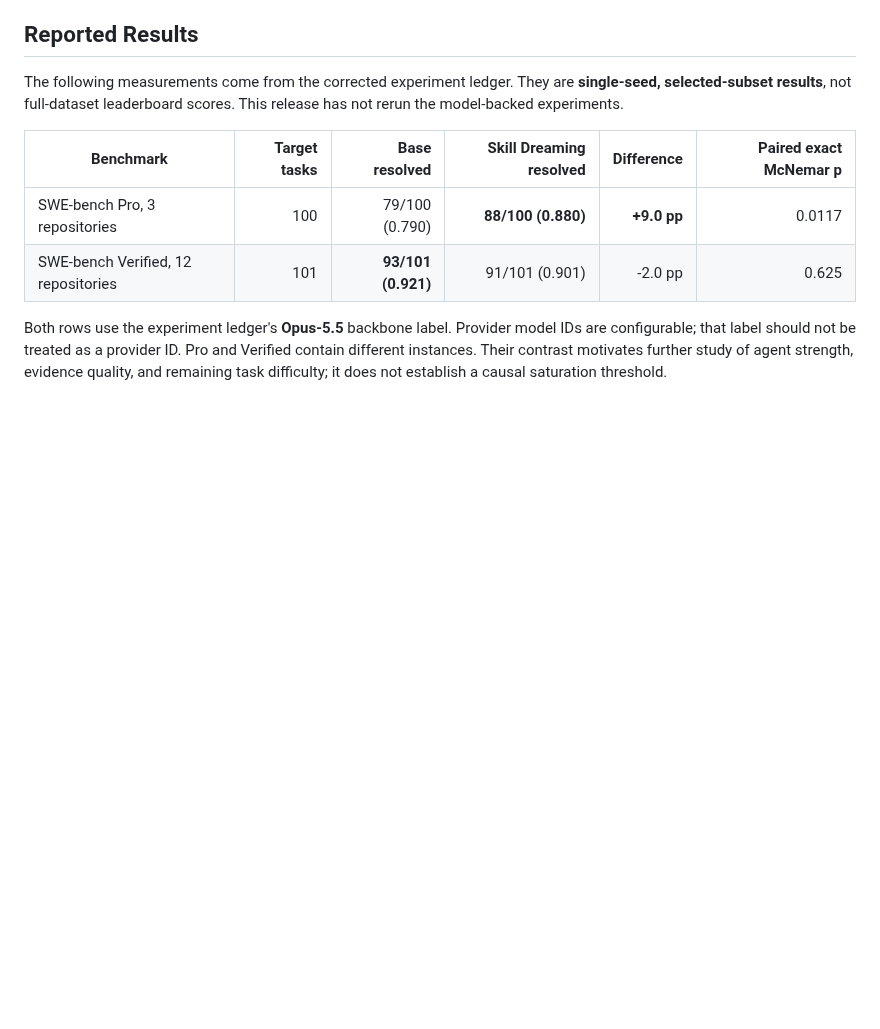
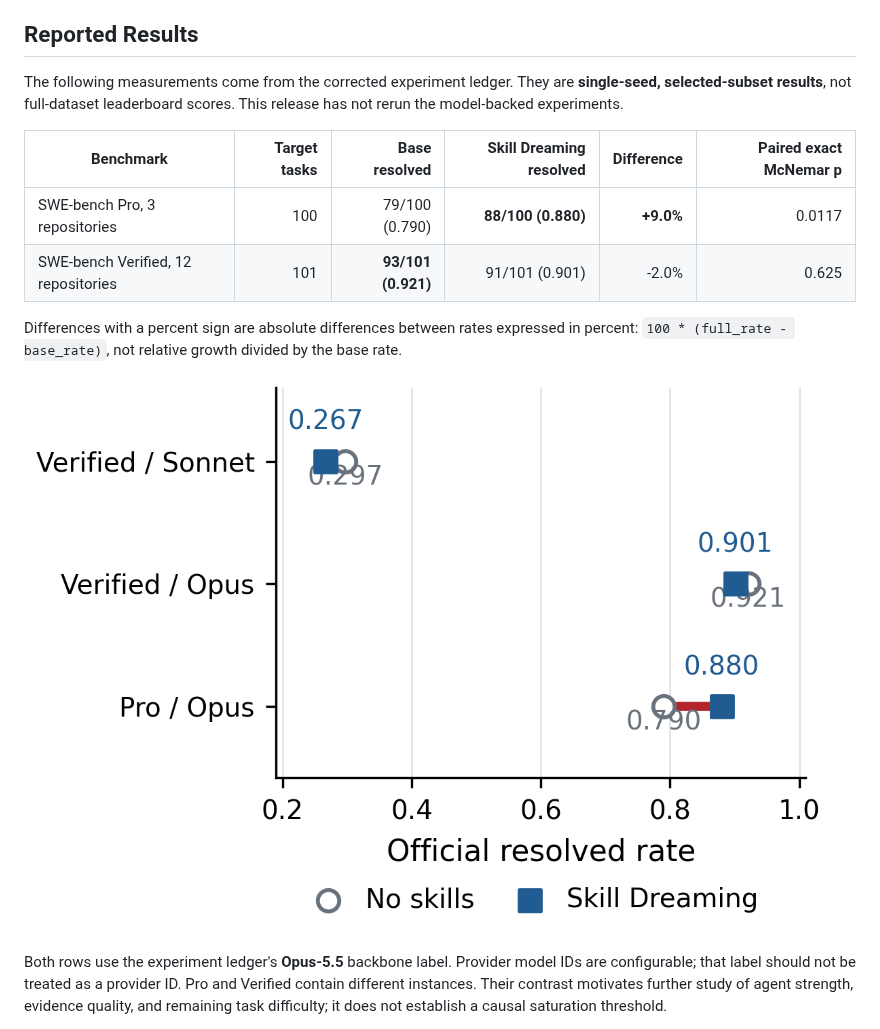
Before and after one commit to Hik289/skill-dreaming, a Markdown page: README.md, the part around one of its changes. Drawn GitHub-style; pictures changed too: assets/results/core_mechanism.png (added); blank space fills up the shorter version.

```diff
--- a/README.md
+++ b/README.md
@@ -63,8 +67,12 @@ The following measurements come from the corrected experiment ledger. They are *
 
 | Benchmark | Target tasks | Base resolved | Skill Dreaming resolved | Difference | Paired exact McNemar p |
 | --- | ---: | ---: | ---: | ---: | ---: |
-| SWE-bench Pro, 3 repositories | 100 | 79/100 (0.790) | **88/100 (0.880)** | **+9.0 pp** | 0.0117 |
-| SWE-bench Verified, 12 repositories | 101 | **93/101 (0.921)** | 91/101 (0.901) | -2.0 pp | 0.625 |
+| SWE-bench Pro, 3 repositories | 100 | 79/100 (0.790) | **88/100 (0.880)** | **+9.0%** | 0.0117 |
+| SWE-bench Verified, 12 repositories | 101 | **93/101 (0.921)** | 91/101 (0.901) | -2.0% | 0.625 |
+
+Differences with a percent sign are absolute differences between rates expressed in percent: `100 * (full_rate - base_rate)`, not relative growth divided by the base rate.
+
+![Selected benchmark resolved rates for base and skill-assisted runs](assets/results/core_mechanism.png)
 
 Both rows use the experiment ledger's **Opus-5.5** backbone label. Provider model IDs are configurable; that label should not be treated as a provider ID. Pro and Verified contain different instances. Their contrast motivates further study of agent strength, evidence quality, and remaining task difficulty; it does not establish a causal saturation threshold.
 
```
Also changed, not shown: other parts of README.md (+5 -1 lines), docs/results.md (+11 -5 lines), assets/results/boundary_condition.png (added), assets/results/exp10_k_decoupling.png (added), assets/results/external_comparison.png (added), 4 other files.
